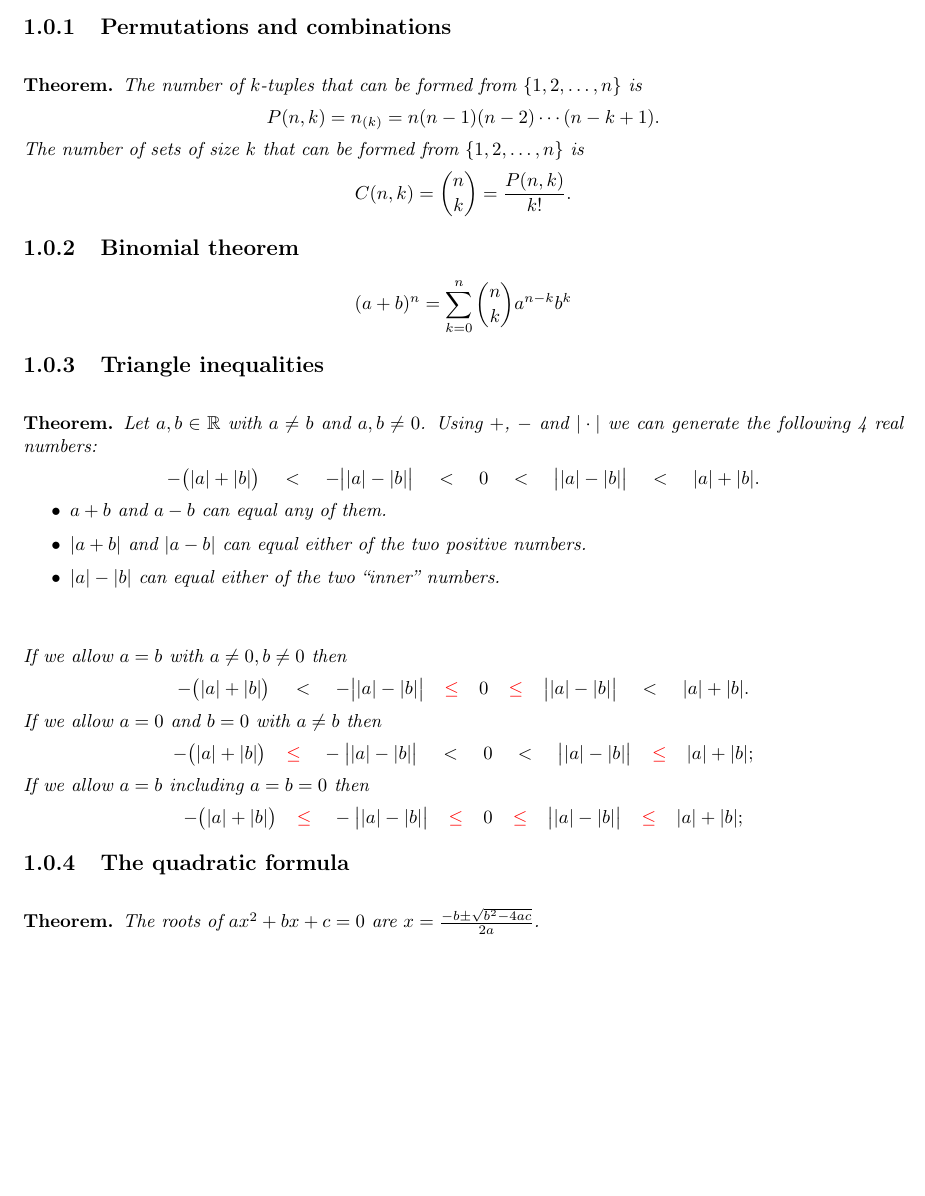
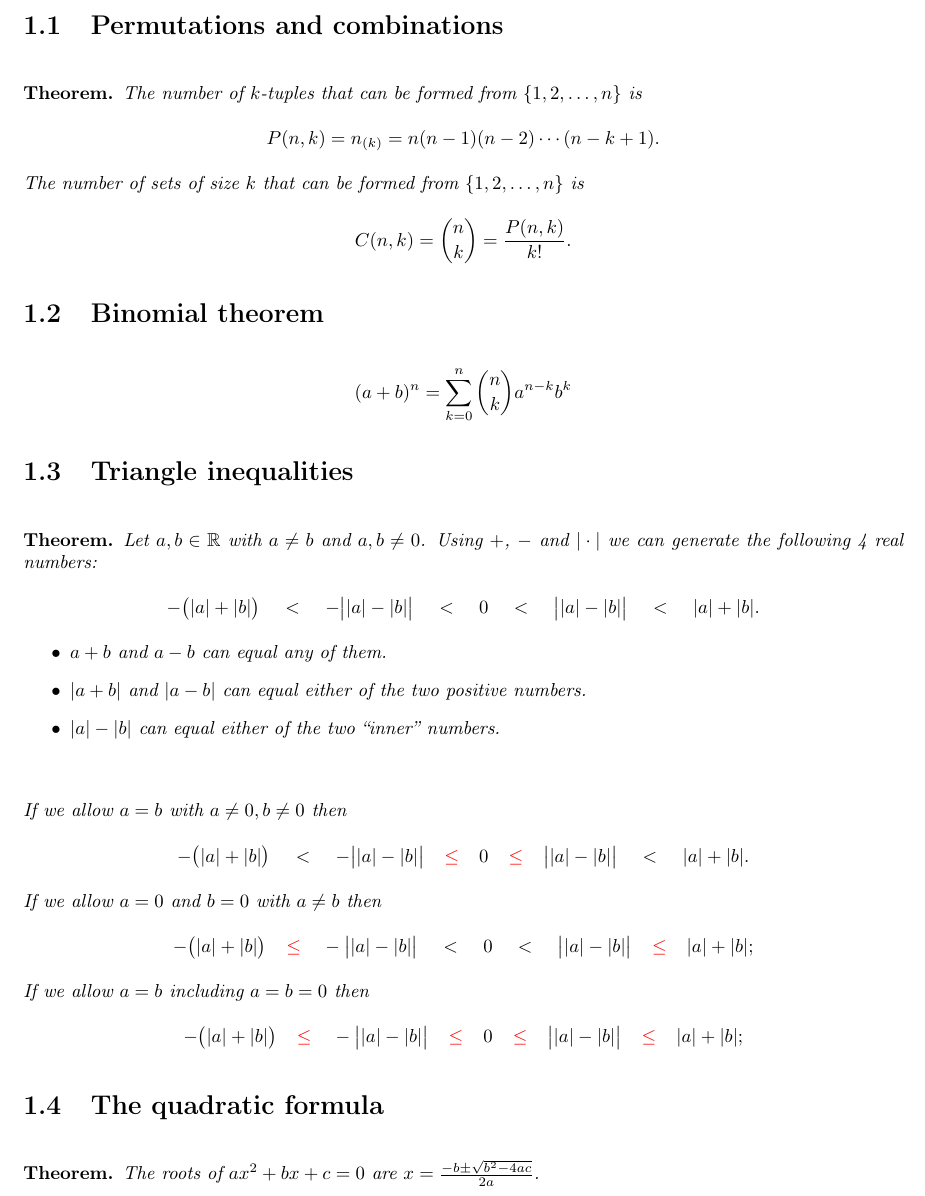
Before and after one commit to dandavison/mathematics, a LaTeX thesis (mathematics.tex, which reads foundations.tex): part of page 10 of 243 before the commit and part of page 10 of 245 after it, cut so that both start at the same text, the shorter picture padded with empty space. Compiled offline with pdfLaTeX.

Commit message:
Fix heading levels in foundations chapter

```diff
--- a/foundations.tex
+++ b/foundations.tex
@@ -1,4 +1,4 @@
-\subsection{Permutations and combinations}
+\section{Permutations and combinations}
 
 \begin{theorem*}
   The number of $k$-tuples that can be formed from $\{1, 2, \ldots, n\}$ is
@@ -11,12 +11,12 @@
   \end{align*}
 \end{theorem*}
 
-\subsection{Binomial theorem}
+\section{Binomial theorem}
 \begin{align*}
   (a + b)^n = \sum_{k=0}^n{n \choose k}a^{n-k}b^k
 \end{align*}
 
-\subsection{Triangle inequalities}
+\section{Triangle inequalities}
 
 \begin{theorem*}
   Let $a, b \in \R$ with $a \neq b$ and $a, b \neq 0$. Using $+$, $-$ and $|\cdot|$ we can generate the
@@ -60,7 +60,7 @@
   \end{align*}
 \end{theorem*}
 
-\subsection{The quadratic formula}
+\section{The quadratic formula}
 
 \begin{theorem*}
   The roots of $ax^2 + bx + c = 0$ are $x = \frac{-b \pm \sqrt{b^2 - 4ac}}{2a}$.
```
Also changed, not shown: foundations.tex (10 more changed lines).
